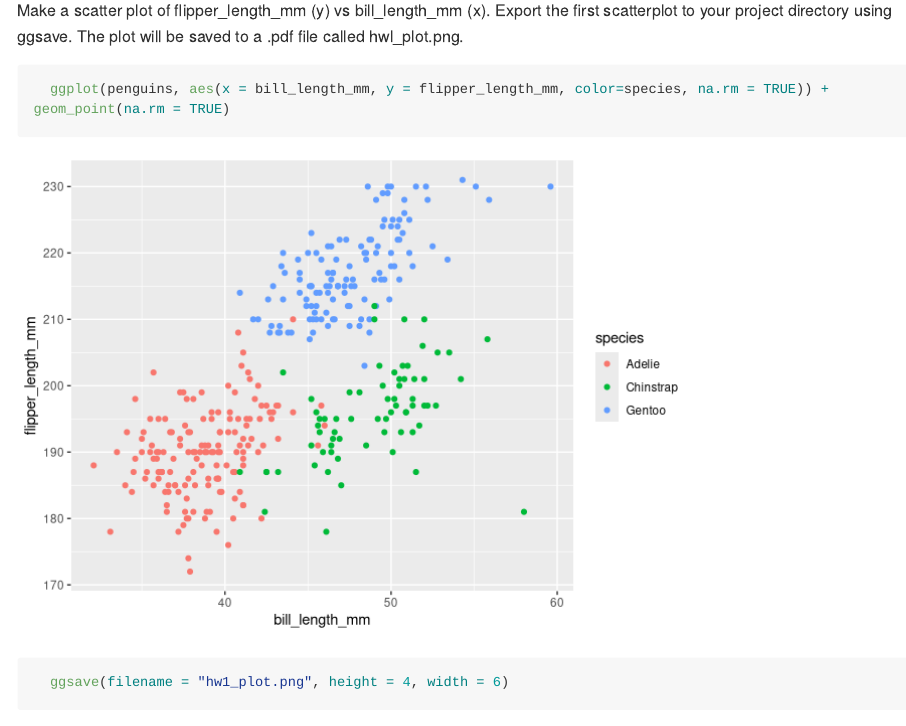
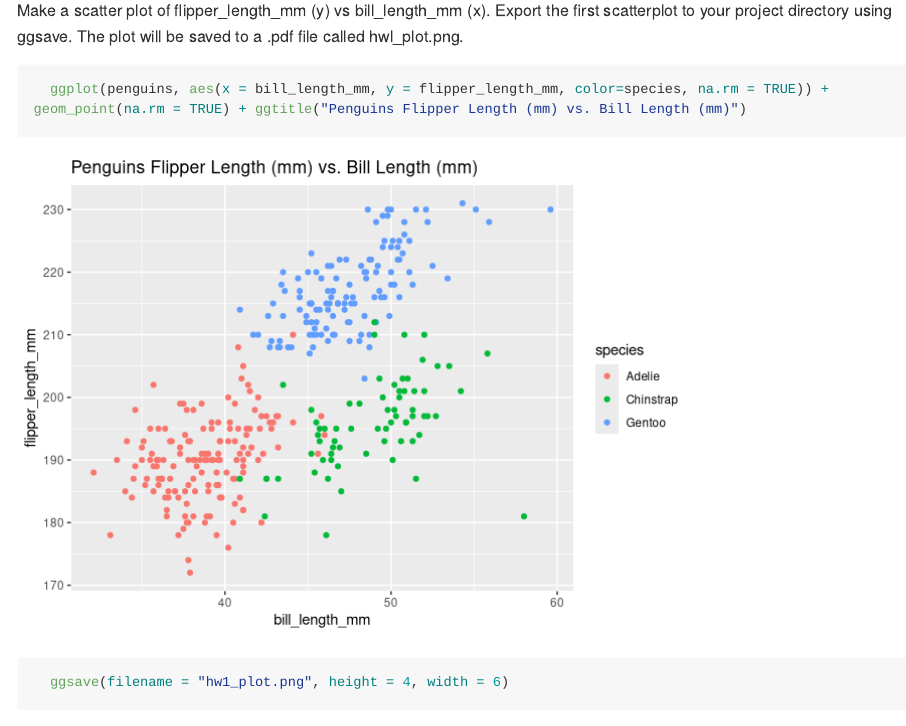
Before and after one commit to WenyuZhang77/p8105_hw1_WZ2591, an R Markdown document (p8105_hw1_WZ2591.Rmd): the page in a window 1100 px wide, from 4880 px down. Rendered offline with R 4.5, knitr and Pandoc, with nearby package versions; long lines of code are wrapped.

Commit message:
add title to graph

````diff
--- a/p8105_hw1_WZ2591.Rmd
+++ b/p8105_hw1_WZ2591.Rmd
@@ -92,6 +92,6 @@ The mean of flipper length is 200.9152
 ## Graphing
 Make a scatter plot of flipper_length_mm (y) vs bill_length_mm (x). Export the first scatterplot to your project directory using ggsave. The plot will be saved to a .pdf file called hwl_plot.png.
 ```{r}
-  ggplot(penguins, aes(x = bill_length_mm, y = flipper_length_mm, color=species, na.rm = TRUE)) + geom_point(na.rm = TRUE)
+  ggplot(penguins, aes(x = bill_length_mm, y = flipper_length_mm, color=species, na.rm = TRUE)) + geom_point(na.rm = TRUE) + ggtitle("Penguins Flipper Length (mm) vs. Bill Length (mm)")
   ggsave(filename = "hw1_plot.png", height = 4, width = 6)
 ```
````
Also changed, not shown: hw1_plot.png, p8105_hw1_WZ2591.md, p8105_hw1_WZ2591_files/figure-gfm/unnamed-chunk-9-1.png.
